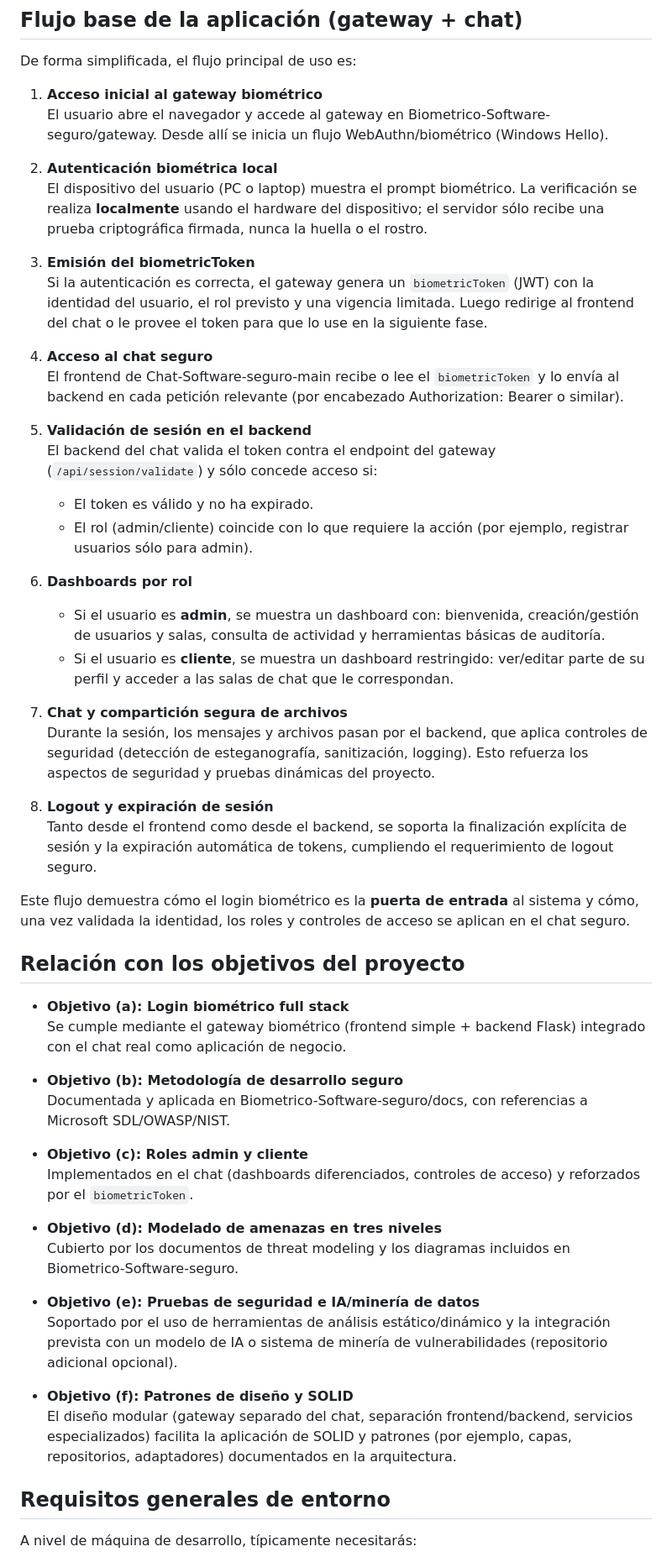
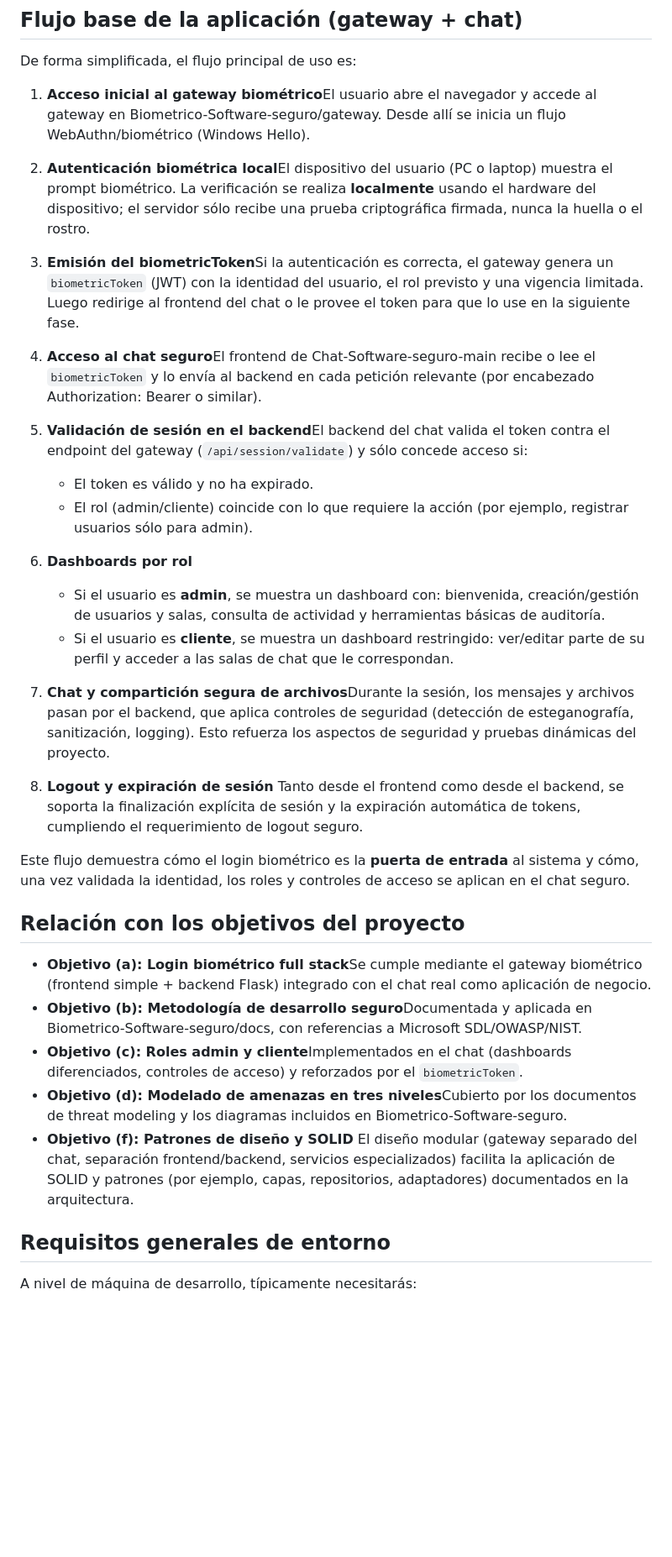
Before and after one commit to EscobarIsaac/Chat-Software-seguro, a Markdown page: README.md, the part around one of its changes. Shown at 84% size. GitHub-like rendering; blank space fills up the shorter version.

Commit message:
Proyecto 3P

```diff
--- a/README.md
+++ b/README.md
@@ -66,54 +65,32 @@ En la carpeta `docs/` de Biometrico-Software-seguro se documenta:
 
 De forma simplificada, el flujo principal de uso es:
 
-1. **Acceso inicial al gateway biométrico**
-    El usuario abre el navegador y accede al gateway en Biometrico-Software-seguro/gateway. Desde allí se inicia un flujo WebAuthn/biométrico (Windows Hello).
+1. **Acceso inicial al gateway biométrico**El usuario abre el navegador y accede al gateway en Biometrico-Software-seguro/gateway. Desde allí se inicia un flujo WebAuthn/biométrico (Windows Hello).
+2. **Autenticación biométrica local**El dispositivo del usuario (PC o laptop) muestra el prompt biométrico. La verificación se realiza **localmente** usando el hardware del dispositivo; el servidor sólo recibe una prueba criptográfica firmada, nunca la huella o el rostro.
+3. **Emisión del biometricToken**Si la autenticación es correcta, el gateway genera un `biometricToken` (JWT) con la identidad del usuario, el rol previsto y una vigencia limitada. Luego redirige al frontend del chat o le provee el token para que lo use en la siguiente fase.
+4. **Acceso al chat seguro**El frontend de Chat-Software-seguro-main recibe o lee el `biometricToken` y lo envía al backend en cada petición relevante (por encabezado Authorization: Bearer o similar).
+5. **Validación de sesión en el backend**El backend del chat valida el token contra el endpoint del gateway (`/api/session/validate`) y sólo concede acceso si:
 
-2. **Autenticación biométrica local**
-    El dispositivo del usuario (PC o laptop) muestra el prompt biométrico. La verificación se realiza **localmente** usando el hardware del dispositivo; el servidor sólo recibe una prueba criptográfica firmada, nunca la huella o el rostro.
+   - El token es válido y no ha expirado.
+   - El rol (admin/cliente) coincide con lo que requiere la acción (por ejemplo, registrar usuarios sólo para admin).
+6. **Dashboards por rol**
 
-3. **Emisión del biometricToken**
-    Si la autenticación es correcta, el gateway genera un `biometricToken` (JWT) con la identidad del usuario, el rol previsto y una vigencia limitada. Luego redirige al frontend del chat o le provee el token para que lo use en la siguiente fase.
-
-4. **Acceso al chat seguro**
-    El frontend de Chat-Software-seguro-main recibe o lee el `biometricToken` y lo envía al backend en cada petición relevante (por encabezado Authorization: Bearer o similar).
-
-5. **Validación de sesión en el backend**
-    El backend del chat valida el token contra el endpoint del gateway (`/api/session/validate`) y sólo concede acceso si:
-    - El token es válido y no ha expirado.
-    - El rol (admin/cliente) coincide con lo que requiere la acción (por ejemplo, registrar usuarios sólo para admin).
-
-6. **Dashboards por rol**
-    - Si el usuario es **admin**, se muestra un dashboard con: bienvenida, creación/gestión de usuarios y salas, consulta de actividad y herramientas básicas de auditoría.
-    - Si el usuario es **cliente**, se muestra un dashboard restringido: ver/editar parte de su perfil y acceder a las salas de chat que le correspondan.
-
-7. **Chat y compartición segura de archivos**
-    Durante la sesión, los mensajes y archivos pasan por el backend, que aplica controles de seguridad (detección de esteganografía, sanitización, logging). Esto refuerza los aspectos de seguridad y pruebas dinámicas del proyecto.
-
+   - Si el usuario es **admin**, se muestra un dashboard con: bienvenida, creación/gestión de usuarios y salas, consulta de actividad y herramientas básicas de auditoría.
+   - Si el usuario es **cliente**, se muestra un dashboard restringido: ver/editar parte de su perfil y acceder a las salas de chat que le correspondan.
+7. **Chat y compartición segura de archivos**Durante la sesión, los mensajes y archivos pasan por el backend, que aplica controles de seguridad (detección de esteganografía, sanitización, logging). Esto refuerza los aspectos de seguridad y pruebas dinámicas del proyecto.
 8. **Logout y expiración de sesión**
-    Tanto desde el frontend como desde el backend, se soporta la finalización explícita de sesión y la expiración automática de tokens, cumpliendo el requerimiento de logout seguro.
+   Tanto desde el frontend como desde el backend, se soporta la finalización explícita de sesión y la expiración automática de tokens, cumpliendo el requerimiento de logout seguro.
 
 Este flujo demuestra cómo el login biométrico es la **puerta de entrada** al sistema y cómo, una vez validada la identidad, los roles y controles de acceso se aplican en el chat seguro.
 
 ## Relación con los objetivos del proyecto
 
-- **Objetivo (a): Login biométrico full stack**
-   Se cumple mediante el gateway biométrico (frontend simple + backend Flask) integrado con el chat real como aplicación de negocio.
-
-- **Objetivo (b): Metodología de desarrollo seguro**
-   Documentada y aplicada en Biometrico-Software-seguro/docs, con referencias a Microsoft SDL/OWASP/NIST.
-
-- **Objetivo (c): Roles admin y cliente**
-   Implementados en el chat (dashboards diferenciados, controles de acceso) y reforzados por el `biometricToken`.
-
-- **Objetivo (d): Modelado de amenazas en tres niveles**
-   Cubierto por los documentos de threat modeling y los diagramas incluidos en Biometrico-Software-seguro.
-
-- **Objetivo (e): Pruebas de seguridad e IA/minería de datos**
-   Soportado por el uso de herramientas de análisis estático/dinámico y la integración prevista con un modelo de IA o sistema de minería de vulnerabilidades (repositorio adicional opcional).
-
+- **Objetivo (a): Login biométrico full stack**Se cumple mediante el gateway biométrico (frontend simple + backend Flask) integrado con el chat real como aplicación de negocio.
+- **Objetivo (b): Metodología de desarrollo seguro**Documentada y aplicada en Biometrico-Software-seguro/docs, con referencias a Microsoft SDL/OWASP/NIST.
+- **Objetivo (c): Roles admin y cliente**Implementados en el chat (dashboards diferenciados, controles de acceso) y reforzados por el `biometricToken`.
+- **Objetivo (d): Modelado de amenazas en tres niveles**Cubierto por los documentos de threat modeling y los diagramas incluidos en Biometrico-Software-seguro.
 - **Objetivo (f): Patrones de diseño y SOLID**
-   El diseño modular (gateway separado del chat, separación frontend/backend, servicios especializados) facilita la aplicación de SOLID y patrones (por ejemplo, capas, repositorios, adaptadores) documentados en la arquitectura.
+  El diseño modular (gateway separado del chat, separación frontend/backend, servicios especializados) facilita la aplicación de SOLID y patrones (por ejemplo, capas, repositorios, adaptadores) documentados en la arquitectura.
 
 ## Requisitos generales de entorno
 
```
Also changed, not shown: other parts of README.md (+21 -22 lines).
